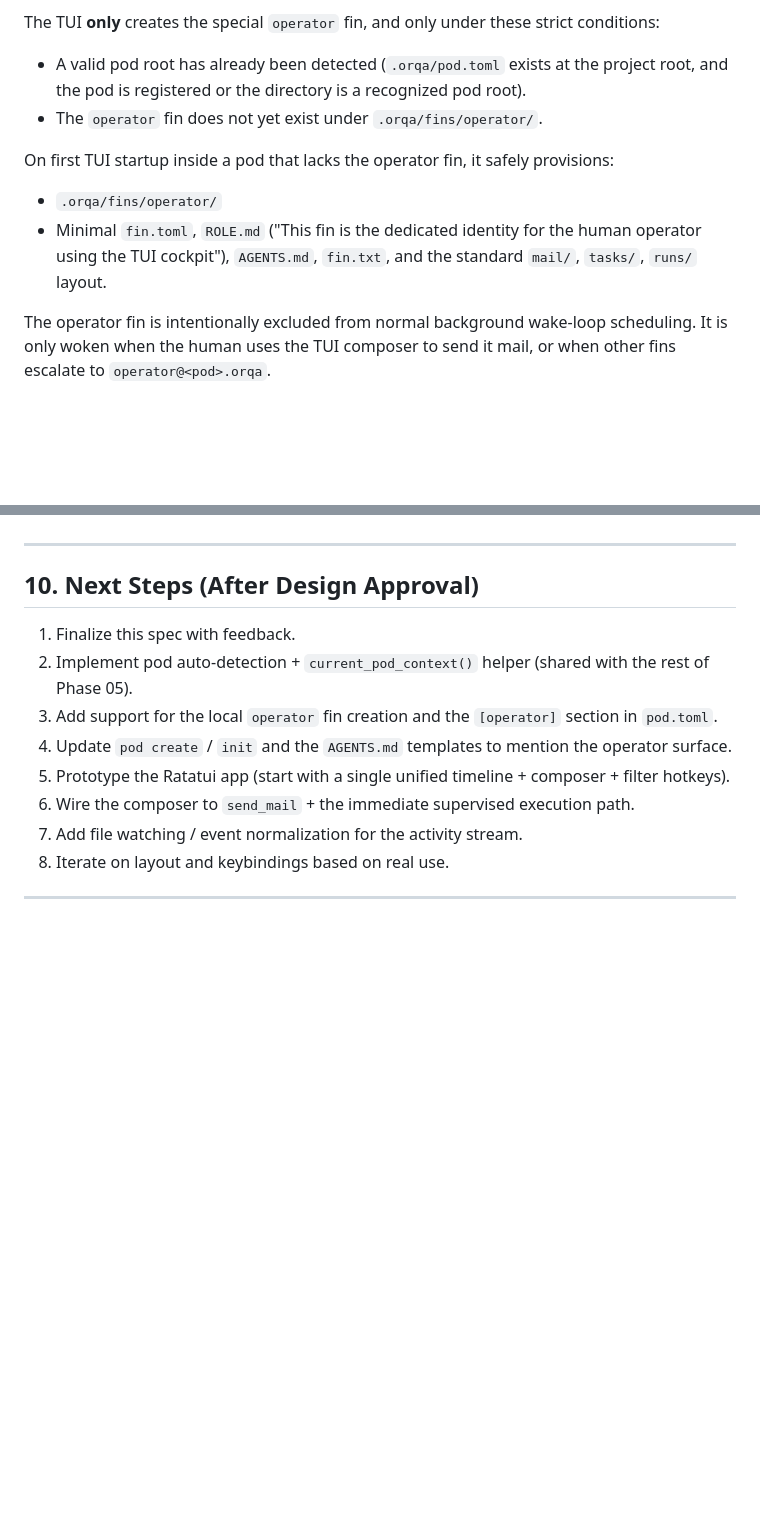
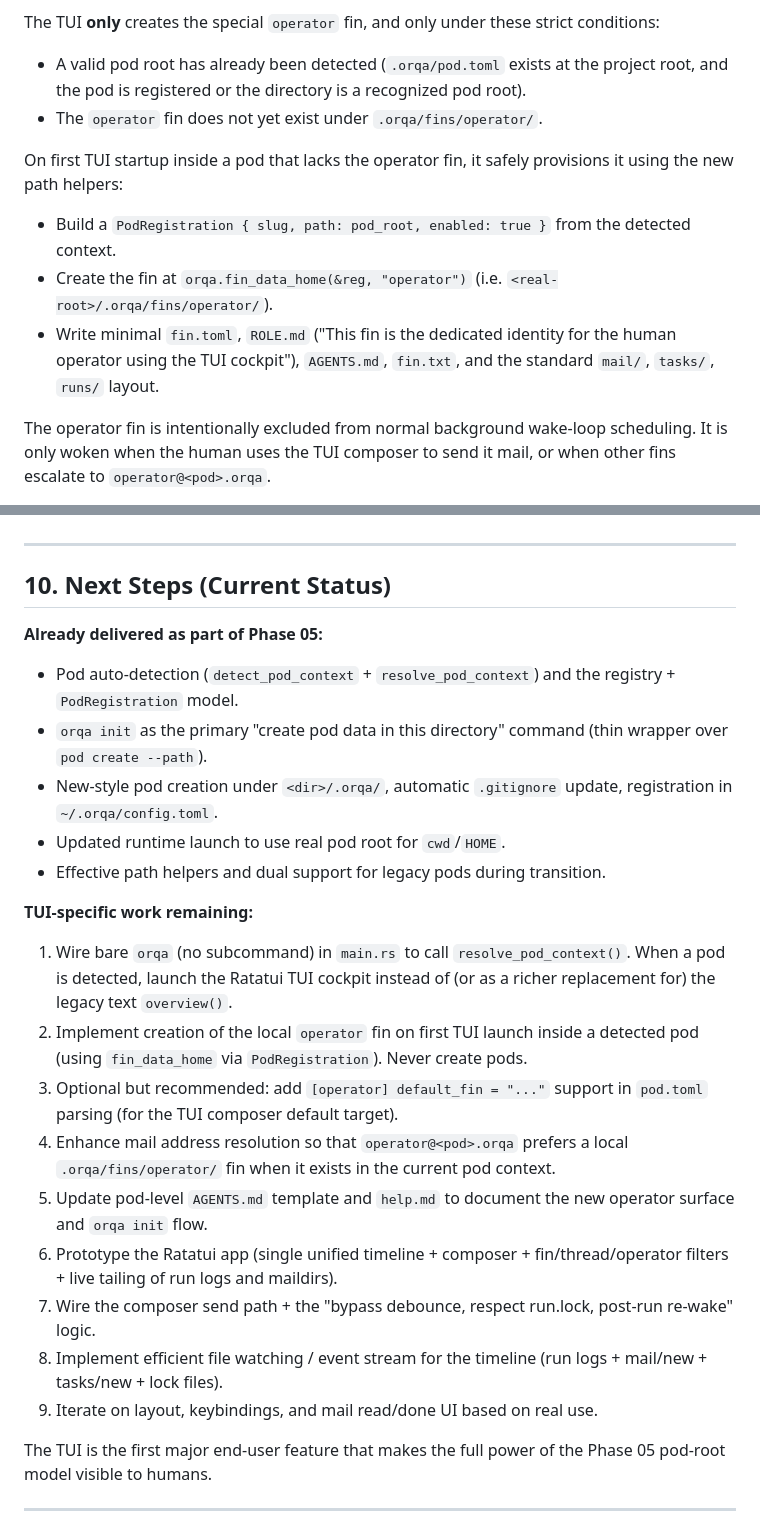
Before and after one commit to ianzepp/orqa, a Markdown page: docs/tui-operator-cockpit.md, 2 parts joined by grey strips. Rendered like a GitHub page; blank space fills up the shorter version.

Commit message:
docs: update TUI Operator Cockpit design to match delivered Phase 05 implementation (detection exists, init creates pods, effective paths, dual support notes, next steps adjusted)

```diff
--- a/docs/tui-operator-cockpit.md
+++ b/docs/tui-operator-cockpit.md
@@ -77,10 +77,11 @@ The TUI **only** creates the special `operator` fin, and only under these strict
 - A valid pod root has already been detected (`.orqa/pod.toml` exists at the project root, and the pod is registered or the directory is a recognized pod root).
 - The `operator` fin does not yet exist under `.orqa/fins/operator/`.
 
-On first TUI startup inside a pod that lacks the operator fin, it safely provisions:
+On first TUI startup inside a pod that lacks the operator fin, it safely provisions it using the new path helpers:
 
-- `.orqa/fins/operator/`
-- Minimal `fin.toml`, `ROLE.md` ("This fin is the dedicated identity for the human operator using the TUI cockpit"), `AGENTS.md`, `fin.txt`, and the standard `mail/`, `tasks/`, `runs/` layout.
+- Build a `PodRegistration { slug, path: pod_root, enabled: true }` from the detected context.
+- Create the fin at `orqa.fin_data_home(&reg, "operator")` (i.e. `<real-root>/.orqa/fins/operator/`).
+- Write minimal `fin.toml`, `ROLE.md` ("This fin is the dedicated identity for the human operator using the TUI cockpit"), `AGENTS.md`, `fin.txt`, and the standard `mail/`, `tasks/`, `runs/` layout.
 
 The operator fin is intentionally excluded from normal background wake-loop scheduling. It is only woken when the human uses the TUI composer to send it mail, or when other fins escalate to `operator@<pod>.orqa`.
 
@@ -267,16 +272,29 @@ The TUI should feel responsive and "always on" — you can leave it running in a
 
 ---
 
-## 10. Next Steps (After Design Approval)
+## 10. Next Steps (Current Status)
 
-1. Finalize this spec with feedback.
-2. Implement pod auto-detection + `current_pod_context()` helper (shared with the rest of Phase 05).
-3. Add support for the local `operator` fin creation and the `[operator]` section in `pod.toml`.
-4. Update `pod create` / `init` and the `AGENTS.md` templates to mention the operator surface.
-5. Prototype the Ratatui app (start with a single unified timeline + composer + filter hotkeys).
-6. Wire the composer to `send_mail` + the immediate supervised execution path.
-7. Add file watching / event normalization for the activity stream.
-8. Iterate on layout and keybindings based on real use.
+**Already delivered as part of Phase 05:**
+
+- Pod auto-detection (`detect_pod_context` + `resolve_pod_context`) and the registry + `PodRegistration` model.
+- `orqa init` as the primary "create pod data in this directory" command (thin wrapper over `pod create --path`).
+- New-style pod creation under `<dir>/.orqa/`, automatic `.gitignore` update, registration in `~/.orqa/config.toml`.
+- Updated runtime launch to use real pod root for `cwd`/`HOME`.
+- Effective path helpers and dual support for legacy pods during transition.
+
+**TUI-specific work remaining:**
+
+1. Wire bare `orqa` (no subcommand) in `main.rs` to call `resolve_pod_context()`. When a pod is detected, launch the Ratatui TUI cockpit instead of (or as a richer replacement for) the legacy text `overview()`.
+2. Implement creation of the local `operator` fin on first TUI launch inside a detected pod (using `fin_data_home` via `PodRegistration`). Never create pods.
+3. Optional but recommended: add `[operator] default_fin = "..."` support in `pod.toml` parsing (for the TUI composer default target).
+4. Enhance mail address resolution so that `operator@<pod>.orqa` prefers a local `.orqa/fins/operator/` fin when it exists in the current pod context.
+5. Update pod-level `AGENTS.md` template and `help.md` to document the new operator surface and `orqa init` flow.
+6. Prototype the Ratatui app (single unified timeline + composer + fin/thread/operator filters + live tailing of run logs and maildirs).
+7. Wire the composer send path + the "bypass debounce, respect run.lock, post-run re-wake" logic.
+8. Implement efficient file watching / event stream for the timeline (run logs + mail/new + tasks/new + lock files).
+9. Iterate on layout, keybindings, and mail read/done UI based on real use.
+
+The TUI is the first major end-user feature that makes the full power of the Phase 05 pod-root model visible to humans.
 
 ---
 
```
Also changed, not shown: other parts of docs/tui-operator-cockpit.md (+12 -8 lines).
